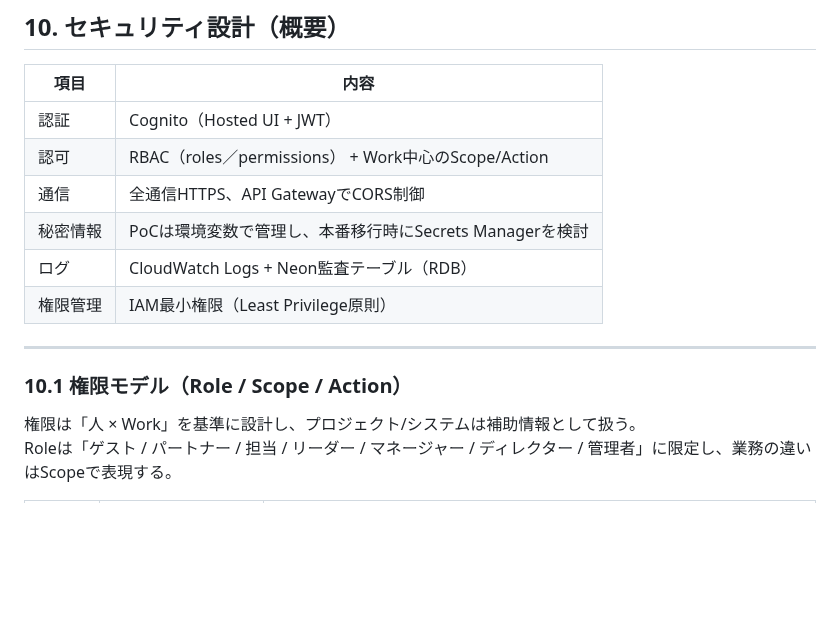
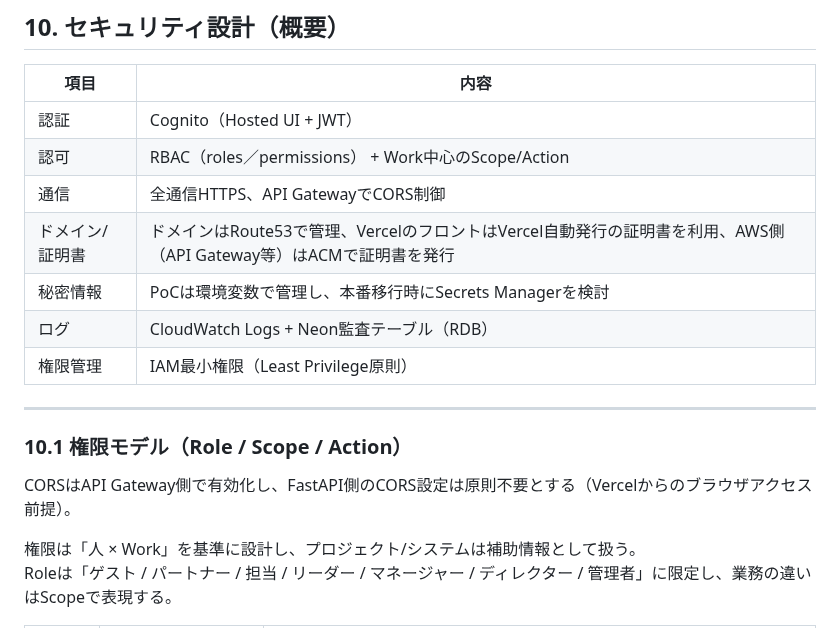
Before and after one commit to kuturogi99with99jazz/sister2-docs, a Markdown page: architecture.md, the part around the change. Drawn GitHub-style; blank space fills up the shorter version.

Commit message:
docs: 通信・証明書・CORSの設計方針をarchitecture.mdに追記

```diff
--- a/architecture.md
+++ b/architecture.md
@@ -192,6 +192,7 @@ sister-next/
 | 認証 | Cognito（Hosted UI + JWT） |
 | 認可 | RBAC（roles／permissions） + Work中心のScope/Action |
 | 通信 | 全通信HTTPS、API GatewayでCORS制御 |
+| ドメイン/証明書 | ドメインはRoute53で管理、VercelのフロントはVercel自動発行の証明書を利用、AWS側（API Gateway等）はACMで証明書を発行 |
 | 秘密情報 | PoCは環境変数で管理し、本番移行時にSecrets Managerを検討 |
 | ログ | CloudWatch Logs + Neon監査テーブル（RDB） |
 | 権限管理 | IAM最小権限（Least Privilege原則） |
@@ -199,6 +200,8 @@ sister-next/
 ---
 
 ### 10.1 権限モデル（Role / Scope / Action）
+
+CORSはAPI Gateway側で有効化し、FastAPI側のCORS設定は原則不要とする（Vercelからのブラウザアクセス前提）。
 
 権限は「人 × Work」を基準に設計し、プロジェクト/システムは補助情報として扱う。
 Roleは「ゲスト / パートナー / 担当 / リーダー / マネージャー / ディレクター / 管理者」に限定し、業務の違いはScopeで表現する。
```
